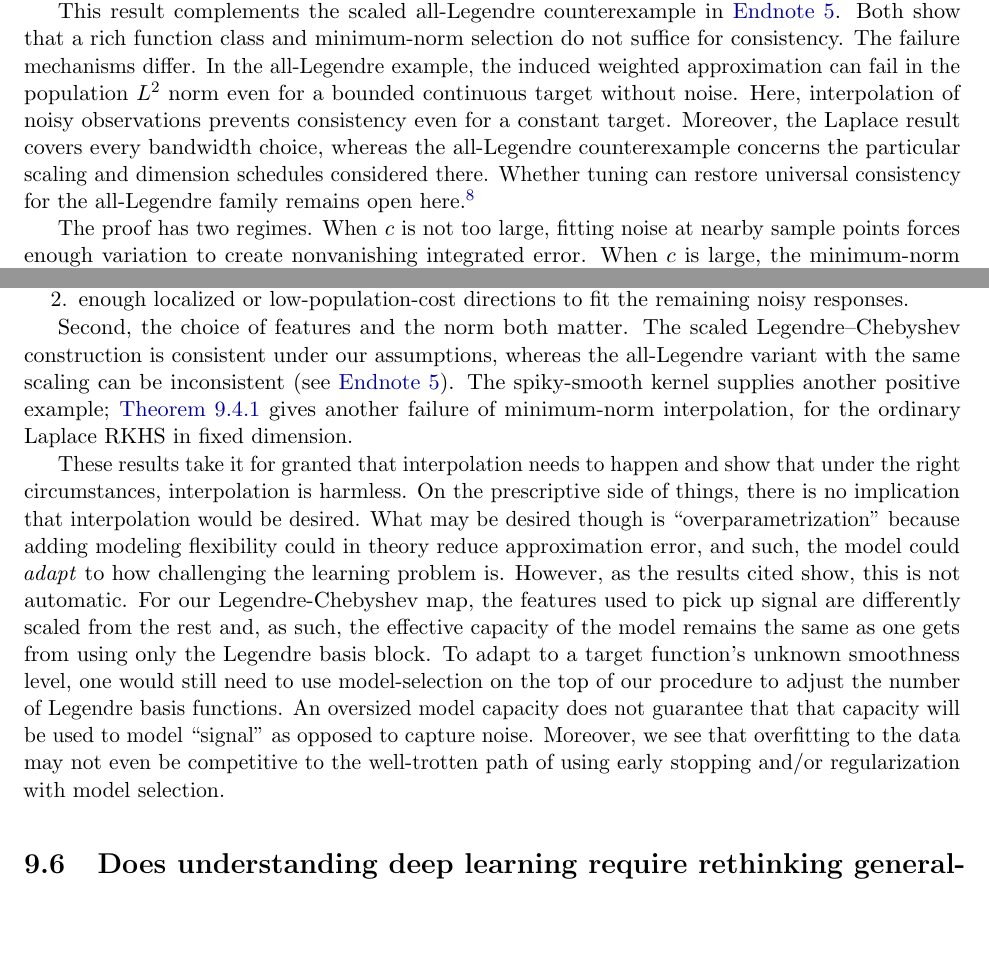
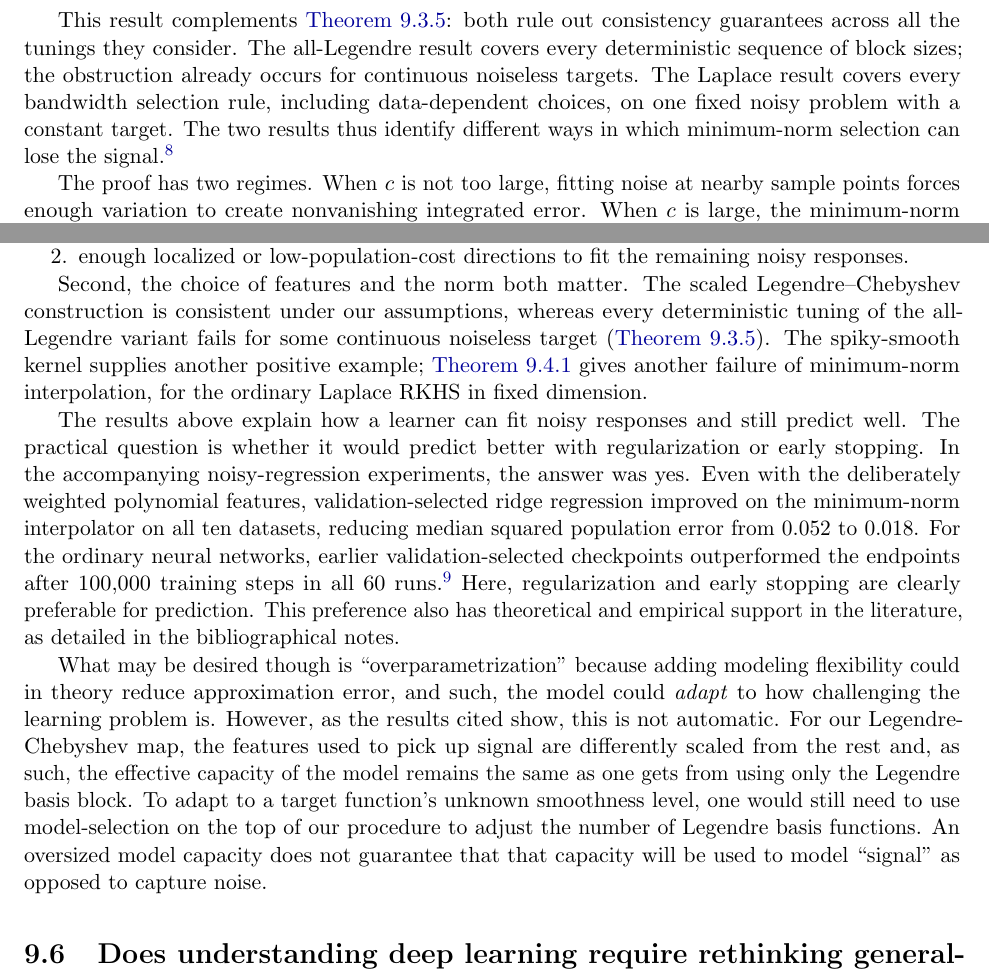
Before and after one commit to mathforai26/mathforai26.github.io, a LaTeX document (documents/scribes/lecture09.tex): two parts of pages 18 and 19 of 46 before the commit and two parts of pages 19 and 20 of 47 after it, joined at a grey line, cut at the place of the change, the shorter picture padded with empty space. Compiled offline with pdfLaTeX.

Commit message:
Integrate Lecture 9 research conclusions and regularization evidence

```diff
--- a/documents/scribes/lecture09.tex
+++ b/documents/scribes/lecture09.tex
@@ -9,7 +9,7 @@
 \usepackage{needspace}
 
 % Revision date: maintained by scripts/build_lecture_notes.py. Keep this command.
-\newcommand{\lecturerevised}{2026-10-05 19:09 UTC-06:00}
+\newcommand{\lecturerevised}{2026-10-05 21:23 UTC-06:00}
 \usepackage{eso-pic}
 \AddToShipoutPictureBG{%
   \AtPageLowerLeft{%
@@ -1472,32 +1523,24 @@ a minimax statement whose difficult distribution may change with $n$. Its
 interest comes from the procedure: minimum RKHS norm is not an intentionally
 poor interpolation rule.
 
-This result complements the scaled all-Legendre counterexample in
-\hyperlink{note:all-legendre-failure}{\cref*{en:all-legendre-failure}}.
-Both show that a rich function class and
-minimum-norm selection do not suffice for consistency. The failure
-mechanisms differ. In the all-Legendre example, the induced weighted
-approximation can fail in the population $L^2$ norm even for a bounded
-continuous target without noise. Here, interpolation of noisy observations
-prevents consistency even for a constant target. Moreover, the Laplace
-result covers every bandwidth choice, whereas the all-Legendre
-counterexample concerns the particular scaling and dimension schedules
-considered there. Whether tuning can restore universal consistency for the
-all-Legendre family remains open here.\endnote{%
-\hypertarget{note:all-legendre-conjecture}{}A conjectured approximation--noise
-trade-off. Consider the all-Legendre variant in
-\hyperlink{note:all-legendre-failure}{\cref*{en:all-legendre-failure}}, with
-deterministic positive integer sequences $m_n,D_n$ satisfying $m_n+D_n\ge n$
-and the prescribed second-block scaling $D_n^{-1/2}$. The conjecture is:
-if the resulting interpolator is $L^2(\mu)$-consistent in probability for
-every continuous target $f:[-1,1]\to\R$ with noiseless observations
-$Y_i=f(X_i)$, then it is inconsistent for pure noise
-$Y_i=\varepsilon_i$, where the $\varepsilon_i$ are independent
-$N(0,\sigma^2)$ variables, independent of the inputs, and $\sigma^2>0$ is
-fixed. Here $\mu$ is uniform on $[-1,1]$, as in the polynomial example.
-The same sequences are used in both experiments.
-
-Conditional on $X_1,\ldots,X_n$, write the interpolator as $T_n\mathbf Y$,
+This result complements \cref{thm:all-legendre-tuning}: both rule out
+consistency guarantees across all the tunings they consider. The
+all-Legendre result covers every deterministic sequence of block sizes;
+the obstruction already occurs for continuous noiseless targets. The
+Laplace result covers every bandwidth selection rule, including
+data-dependent choices, on one fixed noisy problem with a constant target.
+The two results thus identify different ways in which minimum-norm
+selection can lose the signal.\endnote{%
+\hypertarget{note:all-legendre-conjecture}{}The approximation--noise question.
+The original conjecture asked whether an all-Legendre tuning that is
+consistent for every continuous noiseless target must fail on pure Gaussian
+noise. \Cref{thm:all-legendre-tuning} resolves this question by showing that
+its noiseless-consistency premise is unattainable.
+
+The noise contribution itself has a useful general expression.
+Let $\varepsilon_1,\ldots,\varepsilon_n$ be independent $N(0,\sigma^2)$
+variables, independent of the inputs, with fixed $\sigma^2>0$.
+Conditional on $X_1,\ldots,X_n$, write a linear interpolator as $T_n\mathbf Y$,
 where $T_n:\R^n\to L^2(\mu)$ is linear. If $e_1,\ldots,e_n$ are the standard
 coordinate vectors, its conditional squared error on pure noise is
 \[
@@ -1506,13 +1549,7 @@ coordinate vectors, its conditional squared error on pure noise is
  =\sigma^2\sum_{i=1}^n\|T_ne_i\|_{L^2(\mu)}^2.
 \]
 For Gaussian noise, consistency in probability is equivalent to the sum on
-the right tending to zero in probability. The conjecture therefore asserts
-that universal noiseless consistency prevents this noise contribution from
-vanishing.
-%It is not a claim about a single target: consistency for a fixed
-polynomial can hold both with and without noise.
-Neither the preceding
-counterexample nor \cref{thm:rakhlin-zhai} establishes this conjecture.
+the right tending to zero in probability.
 }\label{en:all-legendre-conjecture}
 
 The proof has two regimes. When $c$ is not too large, fitting noise at nearby
@@ -1590,16 +1627,41 @@ regression when the selected solution contains two effective components:
 Second,
 the choice of features and the norm both matter. The scaled
 Legendre--Chebyshev construction is consistent under our assumptions,
-whereas the all-Legendre variant with the same scaling can be inconsistent
-(see \hyperlink{note:all-legendre-failure}{\cref*{en:all-legendre-failure}}).
+whereas every deterministic tuning of the all-Legendre variant fails for
+some continuous noiseless target (\cref{thm:all-legendre-tuning}).
 The spiky-smooth kernel supplies
 another positive example; \cref{thm:rakhlin-zhai} gives another failure of
 minimum-norm interpolation, for the ordinary Laplace RKHS in fixed dimension.
 
-These results take it for granted that interpolation needs to happen
-and show that under the right circumstances, interpolation is harmless.
-On the prescriptive side of things,
-there is no implication that interpolation would be desired.
+The results above explain how a learner can fit noisy responses and still
+predict well. The practical question is whether it would predict better
+with regularization or early stopping. In the accompanying noisy-regression
+experiments, the answer was yes. Even with the deliberately weighted
+polynomial features, validation-selected ridge regression improved on the
+minimum-norm interpolator on all ten datasets, reducing median squared
+population error from $0.052$ to $0.018$. For the ordinary neural networks,
+earlier validation-selected checkpoints outperformed the endpoints after
+$100{,}000$ training steps in all $60$ runs.\endnote{%
+\hypertarget{note:regularization-comparison}{}Regression comparison.
+The experiments use ten independent datasets, each with $20$ fitting
+observations and $256$ independent validation observations, uniform inputs
+on $[-1,1]$, independent Gaussian noise of standard deviation $0.28$, and
+the smooth target
+\[
+ f^\star(x)=0.55+0.55\sin(\pi x/2)-0.15\cos(\pi x).
+\]
+The weighted polynomial comparison keeps $(m,D)=(4,160)$ fixed and selects
+only the ridge penalty. Squared population errors are evaluated on a
+$2{,}001$-point grid against the known target; tuning uses noisy validation
+responses. The $60$ neural runs comprise three representations and two
+initializations on each dataset. Their earlier checkpoints also outperform
+the validation-selected checkpoints from the continuation of training in
+all $60$ runs.
+}\label{en:regularization-comparison}
+Here, regularization and early stopping are clearly preferable for
+prediction. This preference also has theoretical and empirical support in
+the literature, as detailed in the bibliographical notes.
+
 What may be desired though is ``overparametrization'' because
 adding modeling flexibility could in theory reduce approximation error,
 and such, the model could \emph{adapt} to how challenging the learning
@@ -1614,8 +1676,6 @@ one would still need to use model-selection on the top
 of our procedure to adjust the number of Legendre basis functions.
 An oversized model capacity does not guarantee that that capacity will
 be used to model ``signal'' as opposed to capture noise.
-Moreover, we see that overfitting to the data may not even be competitive to the
-well-trotten path of using early stopping and/or regularization with model selection.
 
 \section{Does understanding deep learning require rethinking generalization? \suppmark}
 \label{sec:rethinking-generalization}
@@ -1962,3 +2023,5 @@ for minimum-norm kernel interpolation when input dimension grows with
 sample size, a different asymptotic regime from this lecture's
 fixed-dimensional polynomial example. \citet{belkin2021} surveys the
 interpolation literature and its relation to older statistical ideas.
+
+\paragraph{Interpolation, regularization, and early stopping.}
```
Also changed, not shown: documents/scribes/lecture09.pdf, documents/scribes/lecture09.tex (109 more changed lines), 1 other file.
